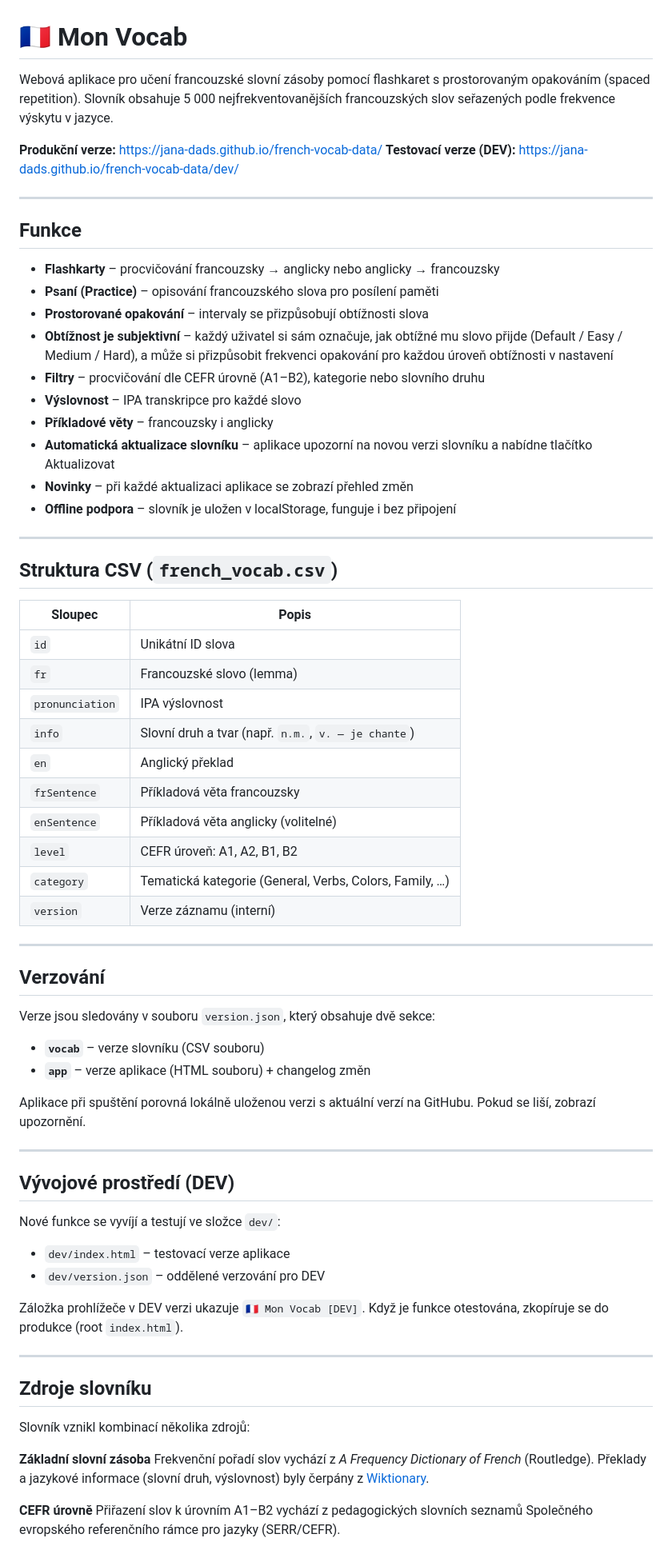
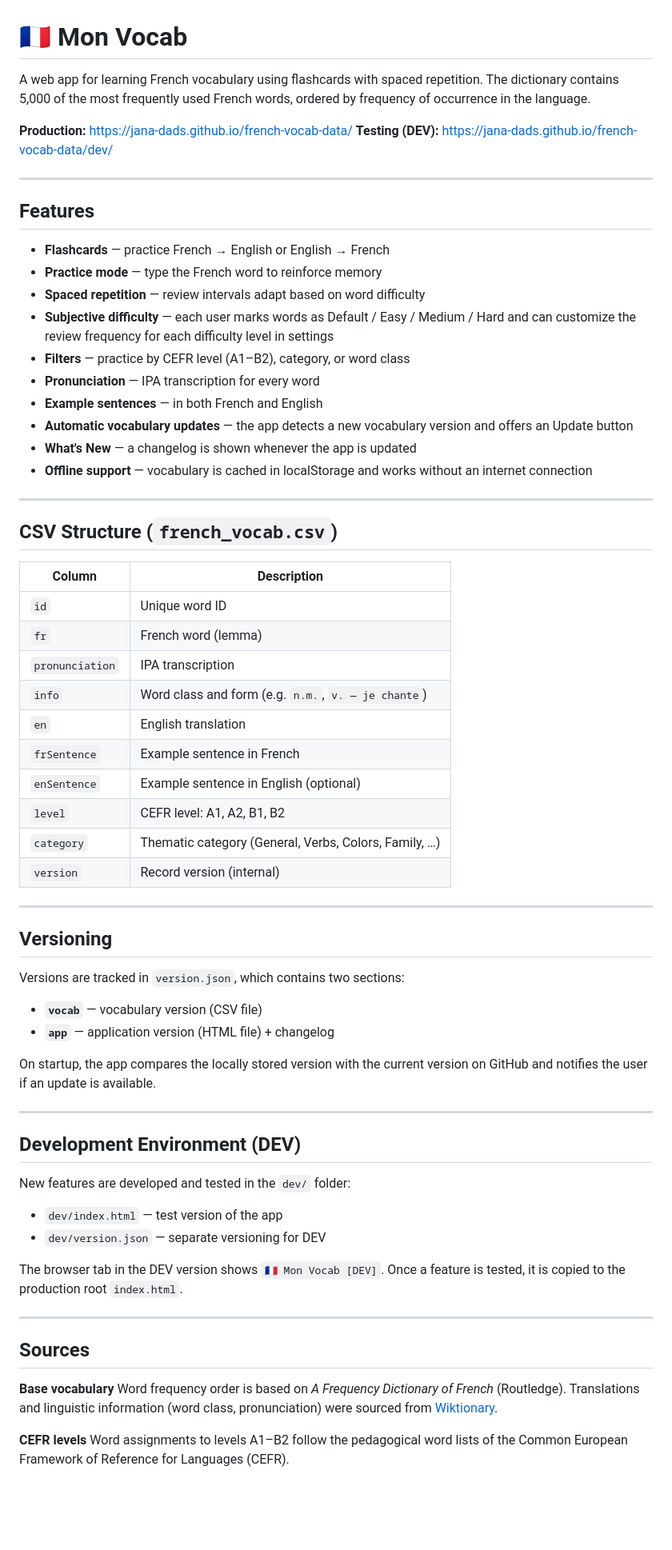
Before and after one commit to Jana-DADS/french-vocab-data, a Markdown page: README.md, the part around one of its changes. Shown at 80% size. Drawn GitHub-style; blank space fills up the shorter version.

Commit message:
README: přepsat do angličtiny

```diff
--- a/README.md
+++ b/README.md
@@ -1,74 +1,72 @@
 # 🇫🇷 Mon Vocab
 
-Webová aplikace pro učení francouzské slovní zásoby pomocí flashkaret s prostorovaným opakováním (spaced repetition). Slovník obsahuje 5 000 nejfrekventovanějších francouzských slov seřazených podle frekvence výskytu v jazyce.
+A web app for learning French vocabulary using flashcards with spaced repetition. The dictionary contains 5,000 of the most frequently used French words, ordered by frequency of occurrence in the language.
 
-**Produkční verze:** https://jana-dads.github.io/french-vocab-data/
-**Testovací verze (DEV):** https://jana-dads.github.io/french-vocab-data/dev/
+**Production:** https://jana-dads.github.io/french-vocab-data/
+**Testing (DEV):** https://jana-dads.github.io/french-vocab-data/dev/
 
 ---
 
-## Funkce
+## Features
 
-- **Flashkarty** – procvičování francouzsky → anglicky nebo anglicky → francouzsky
-- **Psaní (Practice)** – opisování francouzského slova pro posílení paměti
-- **Prostorované opakování** – intervaly se přizpůsobují obtížnosti slova
-- **Obtížnost je subjektivní** – každý uživatel si sám označuje, jak obtížné mu slovo přijde (Default / Easy / Medium / Hard), a může si přizpůsobit frekvenci opakování pro každou úroveň obtížnosti v nastavení
-- **Filtry** – procvičování dle CEFR úrovně (A1–B2), kategorie nebo slovního druhu
-- **Výslovnost** – IPA transkripce pro každé slovo
-- **Příkladové věty** – francouzsky i anglicky
-- **Automatická aktualizace slovníku** – aplikace upozorní na novou verzi slovníku a nabídne tlačítko Aktualizovat
-- **Novinky** – při každé aktualizaci aplikace se zobrazí přehled změn
-- **Offline podpora** – slovník je uložen v localStorage, funguje i bez připojení
+- **Flashcards** — practice French → English or English → French
+- **Practice mode** — type the French word to reinforce memory
+- **Spaced repetition** — review intervals adapt based on word difficulty
+- **Subjective difficulty** — each user marks words as Default / Easy / Medium / Hard and can customize the review frequency for each difficulty level in settings
+- **Filters** — practice by CEFR level (A1–B2), category, or word class
+- **Pronunciation** — IPA transcription for every word
+- **Example sentences** — in both French and English
+- **Automatic vocabulary updates** — the app detects a new vocabulary version and offers an Update button
+- **What's New** — a changelog is shown whenever the app is updated
+- **Offline support** — vocabulary is cached in localStorage and works without an internet connection
 
 ---
 
-## Struktura CSV (`french_vocab.csv`)
+## CSV Structure (`french_vocab.csv`)
 
-| Sloupec | Popis |
+| Column | Description |
 |---|---|
-| `id` | Unikátní ID slova |
-| `fr` | Francouzské slovo (lemma) |
-| `pronunciation` | IPA výslovnost |
-| `info` | Slovní druh a tvar (např. `n.m.`, `v. — je chante`) |
-| `en` | Anglický překlad |
-| `frSentence` | Příkladová věta francouzsky |
-| `enSentence` | Příkladová věta anglicky (volitelné) |
-| `level` | CEFR úroveň: A1, A2, B1, B2 |
-| `category` | Tematická kategorie (General, Verbs, Colors, Family, …) |
-| `version` | Verze záznamu (interní) |
+| `id` | Unique word ID |
+| `fr` | French word (lemma) |
+| `pronunciation` | IPA transcription |
+| `info` | Word class and form (e.g. `n.m.`, `v. — je chante`) |
+| `en` | English translation |
+| `frSentence` | Example sentence in French |
+| `enSentence` | Example sentence in English (optional) |
+| `level` | CEFR level: A1, A2, B1, B2 |
+| `category` | Thematic category (General, Verbs, Colors, Family, …) |
+| `version` | Record version (internal) |
 
 ---
 
-## Verzování
+## Versioning
 
-Verze jsou sledovány v souboru `version.json`, který obsahuje dvě sekce:
+Versions are tracked in `version.json`, which contains two sections:
 
-- **`vocab`** – verze slovníku (CSV souboru)
-- **`app`** – verze aplikace (HTML souboru) + changelog změn
+- **`vocab`** — vocabulary version (CSV file)
+- **`app`** — application version (HTML file) + changelog
 
-Aplikace při spuštění porovná lokálně uloženou verzi s aktuální verzí na GitHubu. Pokud se liší, zobrazí upozornění.
+On startup, the app compares the locally stored version with the current version on GitHub and notifies the user if an update is available.
 
 ---
 
-## Vývojové prostředí (DEV)
+## Development Environment (DEV)
 
-Nové funkce se vyvíjí a testují ve složce `dev/`:
+New features are developed and tested in the `dev/` folder:
 
-- `dev/index.html` – testovací verze aplikace
-- `dev/version.json` – oddělené verzování pro DEV
+- `dev/index.html` — test version of the app
+- `dev/version.json` — separate versioning for DEV
 
-Záložka prohlížeče v DEV verzi ukazuje `🇫🇷 Mon Vocab [DEV]`. Když je funkce otestována, zkopíruje se do produkce (root `index.html`).
+The browser tab in the DEV version shows `🇫🇷 Mon Vocab [DEV]`. Once a feature is tested, it is copied to the production root `index.html`.
 
 ---
 
-## Zdroje slovníku
+## Sources
 
-Slovník vznikl kombinací několika zdrojů:
+**Base vocabulary**
+Word frequency order is based on *A Frequency Dictionary of French* (Routledge). Translations and linguistic information (word class, pronunciation) were sourced from [Wiktionary](https://fr.wiktionary.org/).
 
-**Základní slovní zásoba**
-Frekvenční pořadí slov vychází z *A Frequency Dictionary of French* (Routledge). Překlady a jazykové informace (slovní druh, výslovnost) byly čerpány z [Wiktionary](https://fr.wiktionary.org/).
-
-**CEFR úrovně**
-Přiřazení slov k úrovním A1–B2 vychází z pedagogických slovních seznamů Společného evropského referenčního rámce pro jazyky (SERR/CEFR).
+**CEFR levels**
+Word assignments to levels A1–B2 follow the pedagogical word lists of the Common European Framework of Reference for Languages (CEFR).
 
 **Claude (Anthropic)**
```
Also changed, not shown: other parts of README.md (+5 -6 lines).
